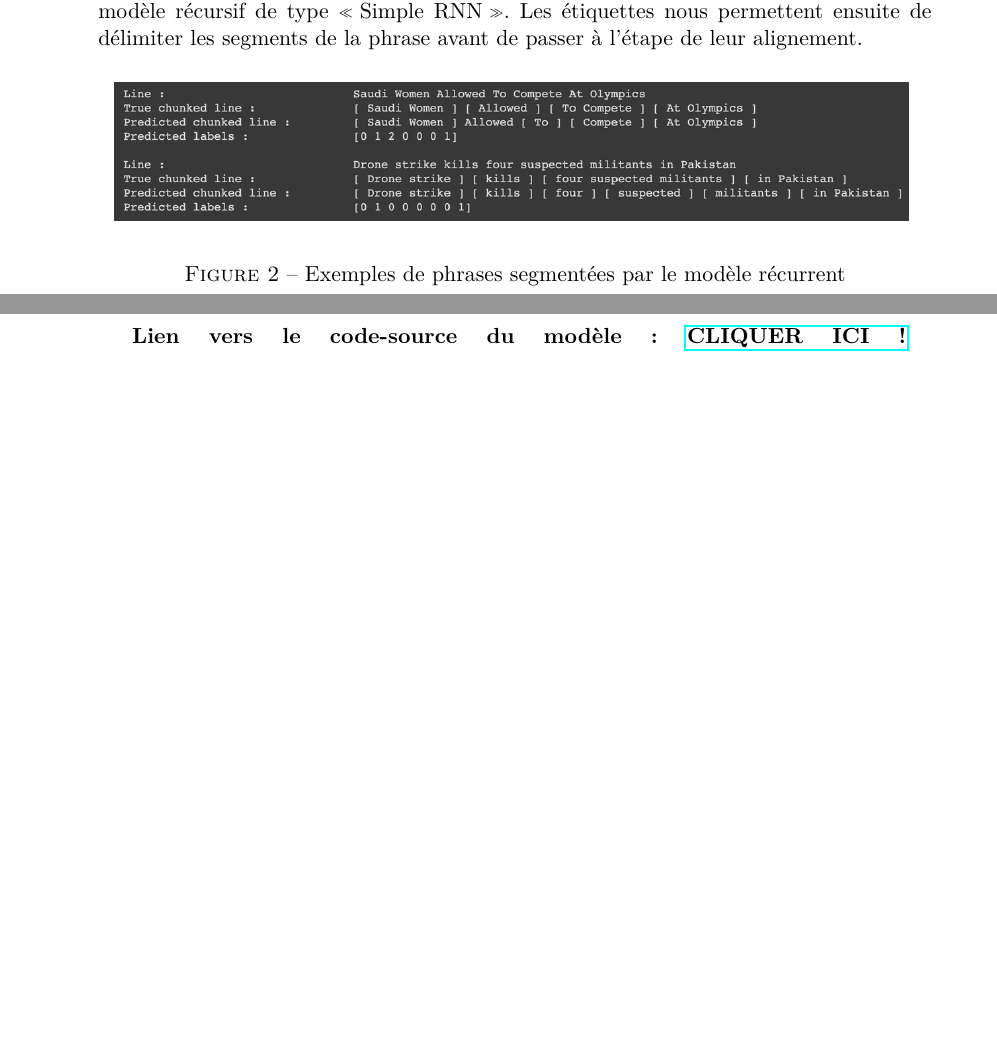
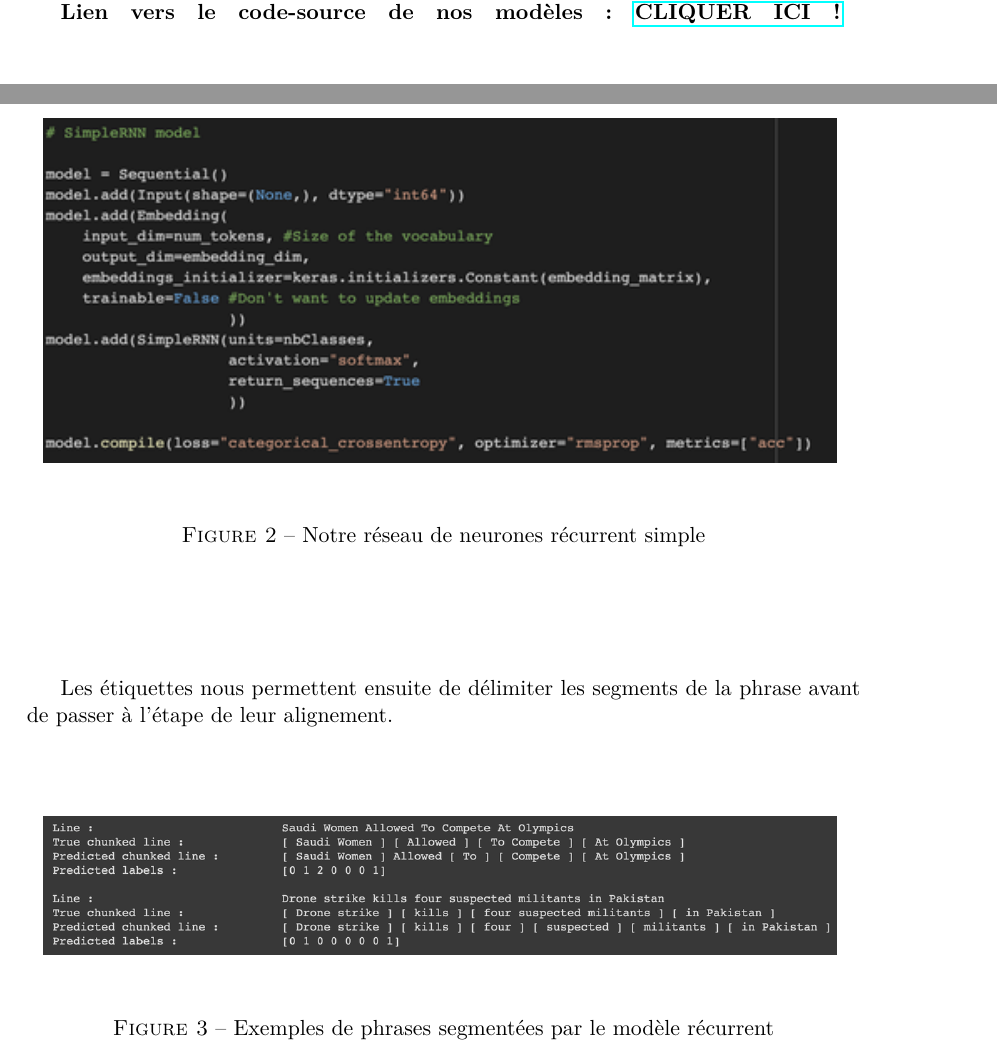
Before and after one commit to timfronteau/Semantic_chunk_identification, a LaTeX document (rapport/rapport.tex): two parts of pages 6 and 10 of 13 before the commit and two parts of pages 1 and 7 of 14 after it, joined at a grey line, cut so that both start at the same text, the shorter picture padded with empty space. Compiled offline with pdfLaTeX.

Commit message:
Der des der

```diff
--- a/rapport/rapport.tex
+++ b/rapport/rapport.tex
@@ -42,6 +42,8 @@
  \maketitle
  \section{Similarité sémantique entre phrases}
     L'objectif de ce projet est d'implémenter et d'évaluer un modèle à l’état de l’art pour résoudre une tâche de similarité textuelle sémantique (STS).
+
+  \textbf{Lien vers le code-source de nos modèles : \href{https://github.com/timfronteau/Semantic_chunk_identification}{CLIQUER ICI !}} \hfill \linebreak
 
     \subsection{Tâche}
 
@@ -148,7 +150,16 @@ Cependant, un ordinateur ne peut pas réaliser de calculs sur une chaîne de car
 Dans une optique d’amélioration de notre segmentation et de développement d'un modèle multimodal, nous avons pensé que l’ajout d’un \og POS-tagging \fg{} aux caractéristiques d’entrée de notre modèle pourrait être intéressant. Nous avons donc utilisé l’API \textit{NLTK} pour effectuer un étiquetage automatique à partir des phrases tokenisées de la base de données. Ces nouvelles caractéristiques ne sont pas encore utilisées dans notre modèle, mais sont prêtes si besoin.
 
     \subsubsection{Création de segments}
- Afin de réaliser la segmentation des phrases, nous avons créé un modèle afin de prédire et délimiter les unités de sens dans une phrase. À l’aide de ce modèle, nous cherchons à réaliser l'encodage BIO d’une phrase, c’est-à-dire prédire un label pour chaque mot de la phrase parmi ‘B’ (Begin), ‘I’ (Inside) ou ‘O’ (Outside) ; ces significations faisant référence à l’appartenance du mot à une unité de sens. Nous avons fait le choix d’un modèle récursif de type \og Simple RNN \fg{}. Les étiquettes nous permettent ensuite de délimiter les segments de la phrase avant de passer à l’étape de leur alignement.
+ Afin de réaliser la segmentation des phrases, nous avons créé un modèle afin de prédire et délimiter les unités de sens dans une phrase. À l’aide de ce modèle, nous cherchons à réaliser l'encodage BIO d’une phrase, c’est-à-dire prédire un label pour chaque mot de la phrase parmi ‘B’ (Begin), ‘I’ (Inside) ou ‘O’ (Outside) ; ces significations faisant référence à l’appartenance du mot à une unité de sens. Nous avons fait le choix d’un modèle récursif de type \og Simple RNN \fg{}.
+
+  \begin{center}
+ \includegraphics[width=14cm,angle=0]{modele.png}
+\begin{figure}[!h]
+\caption{Notre réseau de neurones récurrent simple}
+\end{figure}
+ \end{center}
+
+ Les étiquettes nous permettent ensuite de délimiter les segments de la phrase avant de passer à l’étape de leur alignement.
 
   \begin{center}
  \includegraphics[width=14cm,angle=0]{chunks.png}
@@ -223,8 +234,6 @@ De même, on voit que le score de similarité le plus important (score 5 entre \
      Ce qui est difficile, c’est de prendre en compte la variabilité dans les façons d’exprimer des informations dans des phrases similaires. Cette tâche date d’avant l’adoption généralisée de modèles neuronaux comme BERT. Dans un second temps, nous proposerons donc une solution qui met à profit notamment les embedding et tokenizer mis à disposition dans les librairies transformers.
 
  \subsubsection{Architecture et ressources supplémentaires}
- \textbf{Lien vers le code-source du modèle : \href{https://github.com/timfronteau/Semantic_chunk_identification}{CLIQUER ICI !}} \hfill \linebreak
-
  Après avoir cherché des modèles de pointes pour résoudre notre tâche, nous avons choisi d’utiliser un modèle pré-entraîné de \og BERT \fg{}, nommé \textit{vblagoje/bert-english-uncased-finetuned-chunk}. Il nous permet de prédire les segments d’une phrase plus facilement et en profitant du pré-entraînement des embeddings de BERT sur de grandes bases de données. Voici l’architecture de notre pipeline : tout d’abord, on effectue une phase de prétraitement, comme on l'avait fait pour notre \og Baseline \fg{}. Pour cela, on utilise la fonction \textit{AutoTokenizer} de la librairie \textit{transformers}. Puis on utilise notre modèle pré-entraîné de BERT. On insère le tout dans une pipeline qui produit les segments. Ensuite, on réalise les alignements à la manière dont cela a été fait dans notre baseline. À une question de temps prêt, notre modèle est prêt à être évalué.
 \paragraph{Remarque}
  BERT est l’acronyme de \og Bidirectional Encoder Representations from Transformers \fg{}. C’est un algorithme de traitement automatique du langage naturel basé sur des réseaux de neurones. Il permet l’analyse de mots en relation avec tous les autres dans la phrase, plutôt que mot à mot. Son point fort est qu’il considère le contexte dans lequel une phrase se situe et donne du sens aux phrases conversationnelles. Il appréhende plus efficacement les recherches complexes, quel que soit le support utilisé. Plus concrètement, BERT permet de résoudre des ambiguïtés des expressions, il comprend à quoi correspondent les pronoms, lève des problèmes d’homonymie et sait appréhender la phrase suivante.
```
Also changed, not shown: rapport/modele.png (added), rapport/rapport.tex (8 more changed lines).
